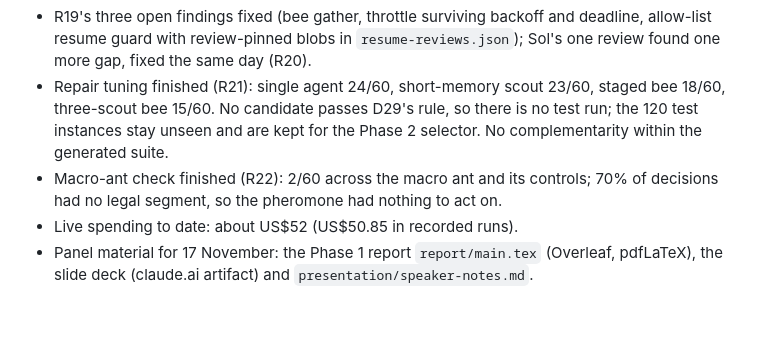
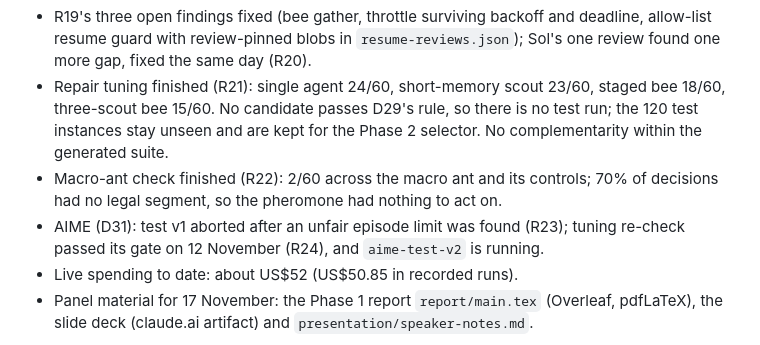
Before and after one commit to Nikshay1/BTP, a Markdown page: docs/progress.md, the part around the change. Rendered like a GitHub page; blank space fills up the shorter version.

```diff
--- a/docs/progress.md
+++ b/docs/progress.md
@@ -89,6 +89,8 @@ Carried over from M1 (all now addressed above):
   generated suite.
 - Macro-ant check finished (R22): 2/60 across the macro ant and its controls; 70% of decisions had
   no legal segment, so the pheromone had nothing to act on.
+- AIME (D31): test v1 aborted after an unfair episode limit was found (R23); tuning re-check
+  passed its gate on 12 November (R24), and `aime-test-v2` is running.
 - Live spending to date: about US$52 (US$50.85 in recorded runs).
 - Panel material for 17 November: the Phase 1 report `report/main.tex` (Overleaf, pdfLaTeX), the
   slide deck (claude.ai artifact) and `presentation/speaker-notes.md`.
```
Also changed, not shown: docs/decisions.md (+13 -0 lines).
